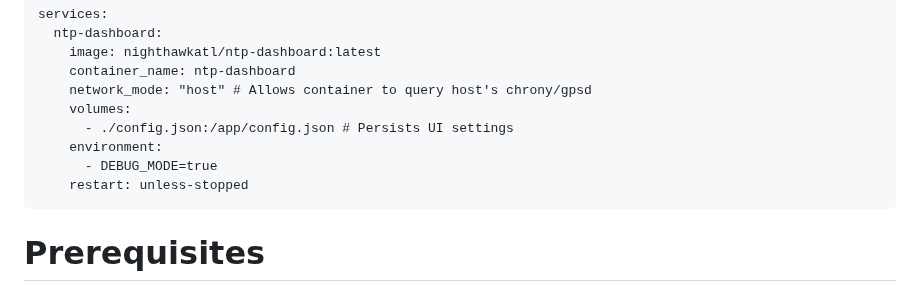
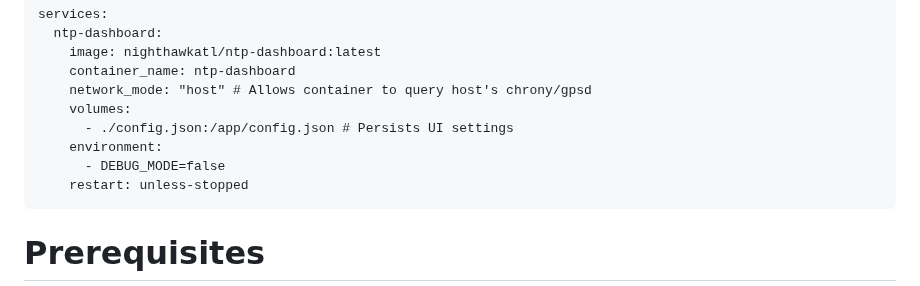
Before and after one commit to NightHawkATL/ntp-dashboard, a Markdown page: README.md, the part around the change. Drawn GitHub-style.

Commit message:
Set DEBUG_MODE to false in README
Changed DEBUG_MODE from true to false in Docker configuration.

Signed-off-by: NightHawkATL <8395658+NightHawkATL@users.noreply.github.com>

````diff
--- a/README.md
+++ b/README.md
@@ -24,7 +24,7 @@ services:
     volumes:
       - ./config.json:/app/config.json # Persists UI settings
     environment:
-      - DEBUG_MODE=true
+      - DEBUG_MODE=false
     restart: unless-stopped
 ```
 # Prerequisites
````
